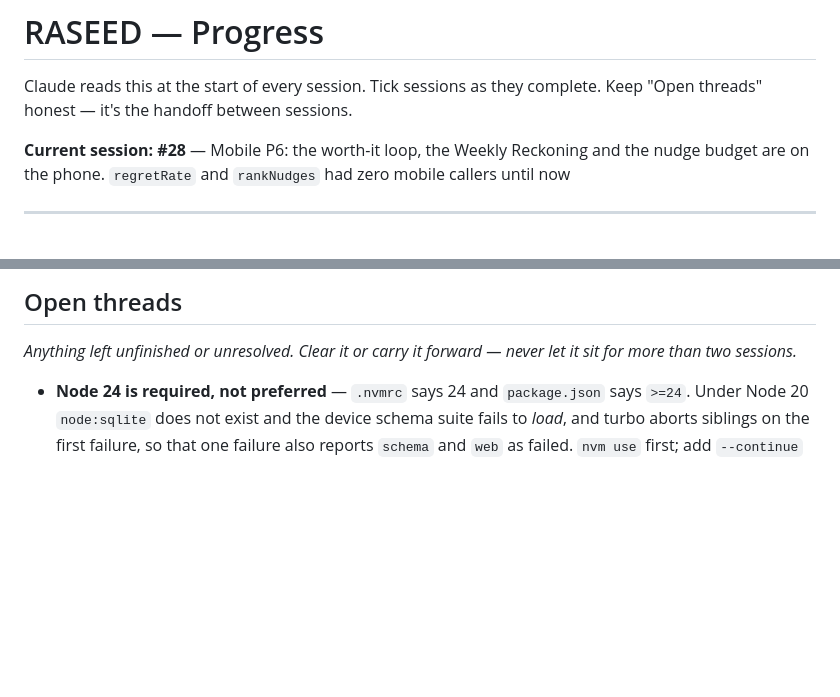
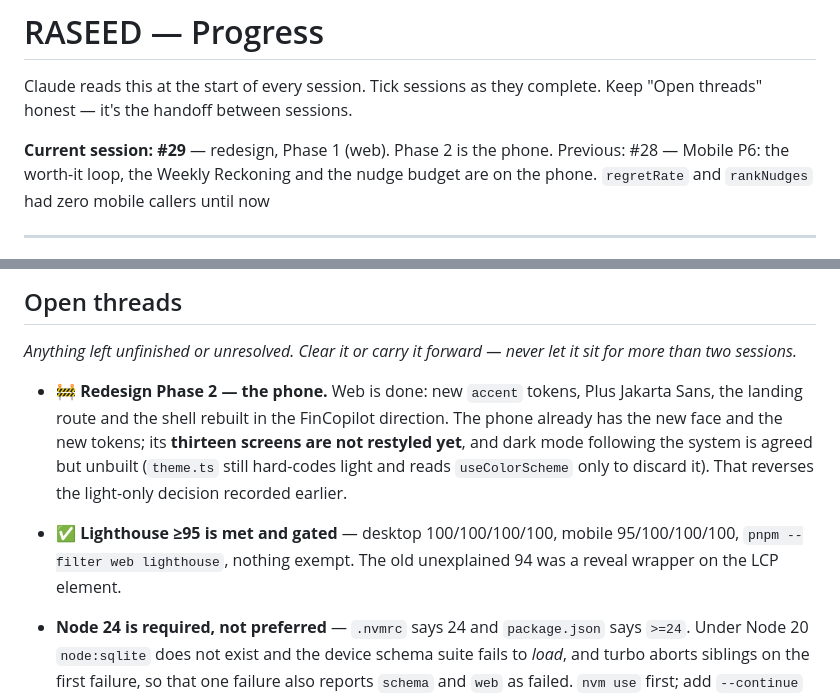
Before and after one commit to krish2105/raseed, a Markdown page: docs/PROGRESS.md, 2 parts joined by grey strips. Drawn GitHub-style; blank space fills up the shorter version.

Commit message:
docs: record redesign Phase 1 and what Phase 2 still owes
Co-Authored-By: Claude Opus 5 <noreply@anthropic.com>

```diff
--- a/docs/PROGRESS.md
+++ b/docs/PROGRESS.md
@@ -2,7 +2,7 @@
 
 Claude reads this at the start of every session. Tick sessions as they complete. Keep "Open threads" honest — it's the handoff between sessions.
 
-**Current session: #28** — Mobile P6: the worth-it loop, the Weekly Reckoning and the nudge budget are on the phone. `regretRate` and `rankNudges` had zero mobile callers until now
+**Current session: #29** — redesign, Phase 1 (web). Phase 2 is the phone. Previous: #28 — Mobile P6: the worth-it loop, the Weekly Reckoning and the nudge budget are on the phone. `regretRate` and `rankNudges` had zero mobile callers until now
 
 ---
 
@@ -56,6 +56,16 @@ Claude reads this at the start of every session. Tick sessions as they complete.
 
 *Anything left unfinished or unresolved. Clear it or carry it forward — never let it sit for more than two sessions.*
 
+- 🚧 **Redesign Phase 2 — the phone.** Web is done: new `accent` tokens, Plus Jakarta Sans,
+  the landing route and the shell rebuilt in the FinCopilot direction. The phone already has
+  the new face and the new tokens; its **thirteen screens are not restyled yet**, and dark mode
+  following the system is agreed but unbuilt (`theme.ts` still hard-codes light and reads
+  `useColorScheme` only to discard it). That reverses the light-only decision recorded earlier.
+
+- ✅ **Lighthouse ≥95 is met and gated** — desktop 100/100/100/100, mobile 95/100/100/100,
+  `pnpm --filter web lighthouse`, nothing exempt. The old unexplained 94 was a reveal wrapper
+  on the LCP element.
+
 - **Node 24 is required, not preferred** — `.nvmrc` says 24 and `package.json` says `>=24`.
   Under Node 20 `node:sqlite` does not exist and the device schema suite fails to *load*, and
   turbo aborts siblings on the first failure, so that one failure also reports `schema` and
```
Also changed, not shown: docs/AUDIT.md (+2 -2 lines).
